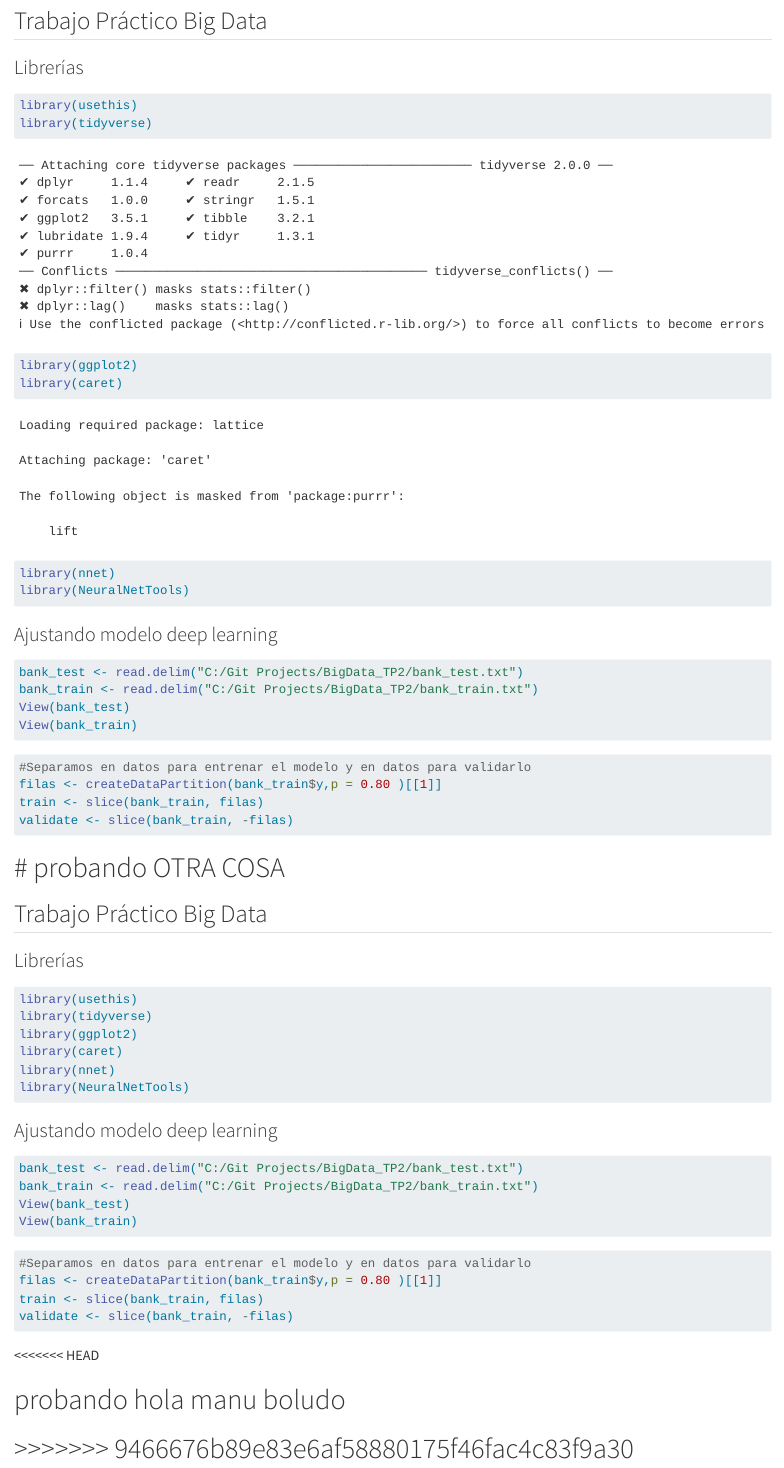
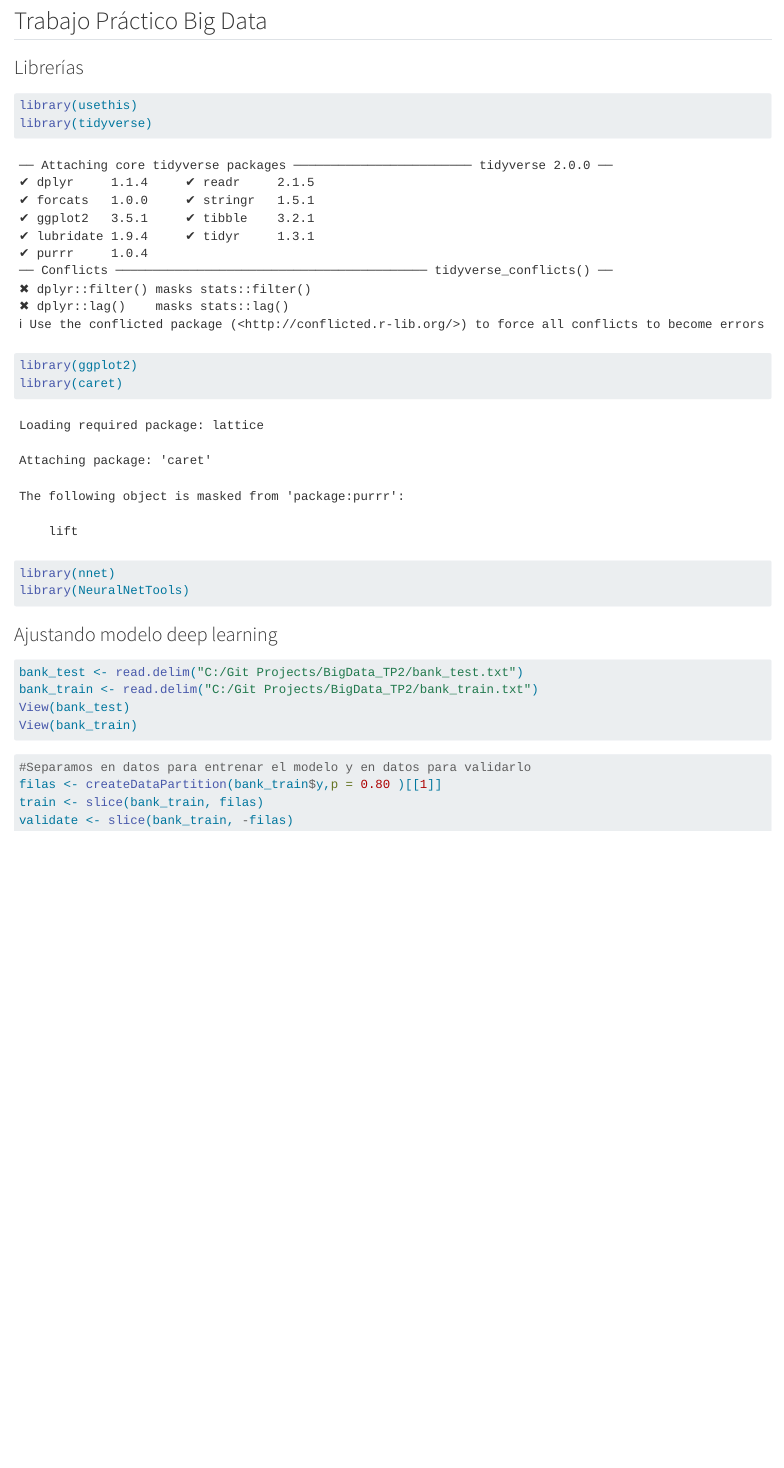
Before and after one commit to totocapucchio/BigData_TP2, a Quarto document (código.qmd): the page in a window 1100 px wide, from 200 px down before the commit and from 110 px down after it, so that both start at the same text. Rendered offline with R 4.5, knitr and Pandoc in place of Quarto, with nearby package versions; code that draws random numbers runs with fixed seeds of ours.

Commit message:
push renzo

````diff
--- a/código.qmd
+++ b/código.qmd
@@ -39,8 +38,3 @@ validate <- slice(bank_train, -filas)
 ```{r}
 
 ```
-
-# probando OTRA COSA
-=======
----
-title: "TP2"
@@ -52,39 +40,0 @@ editor: visual
-## Trabajo Práctico Big Data
-
-### Librerías
-
-```{r}
-library(usethis)
-library(tidyverse)
-library(ggplot2)
-library(caret)
-library(nnet)
-library(NeuralNetTools)
-```
-
-### Ajustando modelo deep learning
-
-```{r}
-
-bank_test <- read.delim("C:/Git Projects/BigData_TP2/bank_test.txt")
-bank_train <- read.delim("C:/Git Projects/BigData_TP2/bank_train.txt")
-View(bank_test)
-View(bank_train)
-```
-
-```{r}
-#Separamos en datos para entrenar el modelo y en datos para validarlo
-filas <- createDataPartition(bank_train$y,p = 0.80 )[[1]]
-train <- slice(bank_train, filas)
-validate <- slice(bank_train, -filas)
-```
-
-```{r}
-
-```
-<<<<<<< HEAD
-
-# probando hola manu boludo
->>>>>>> 9466676b89e83e6af58880175f46fac4c83f9a30
-=======
->>>>>>> de5596337edb4043cfdeedbd73cf25908d948722
````
Also changed, not shown: código.qmd (6 more changed lines).
